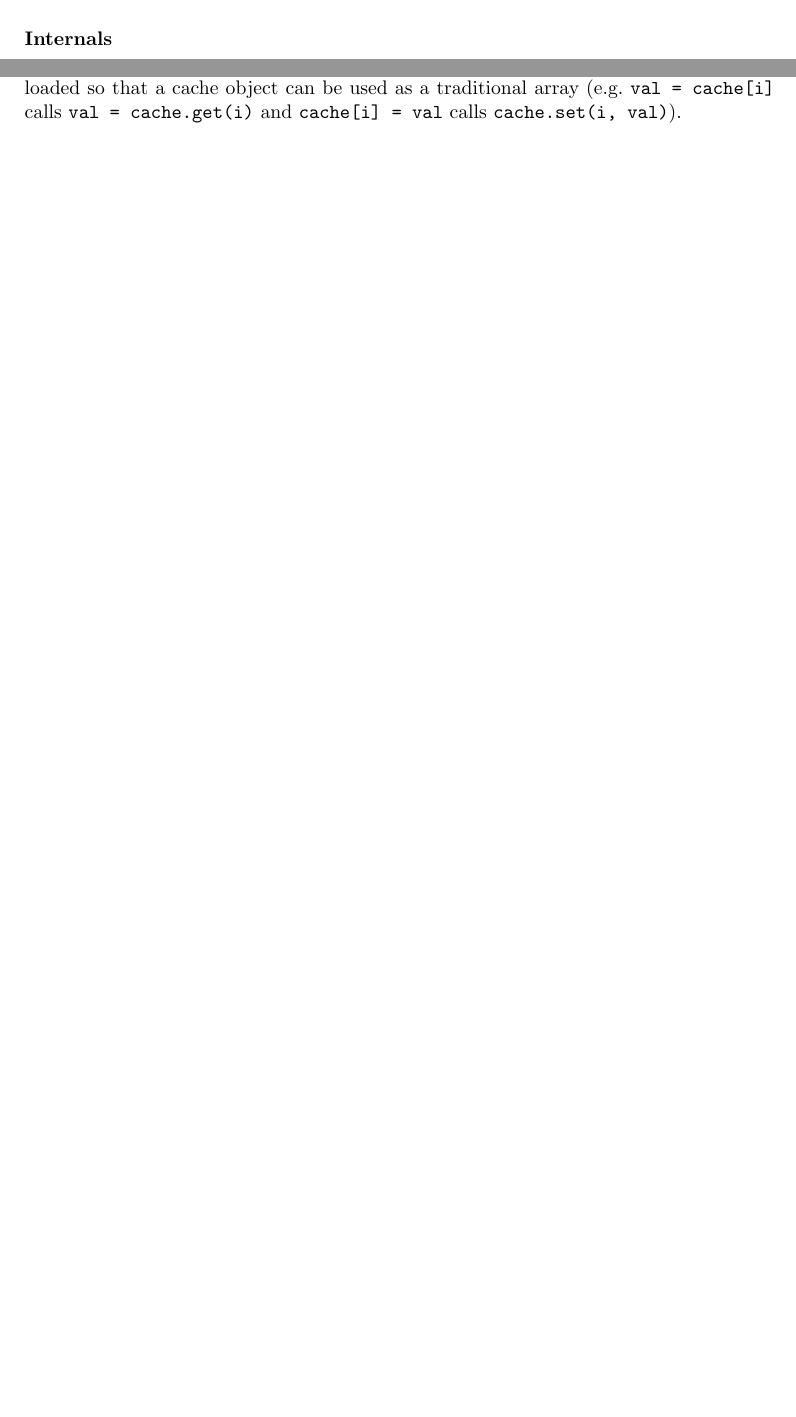
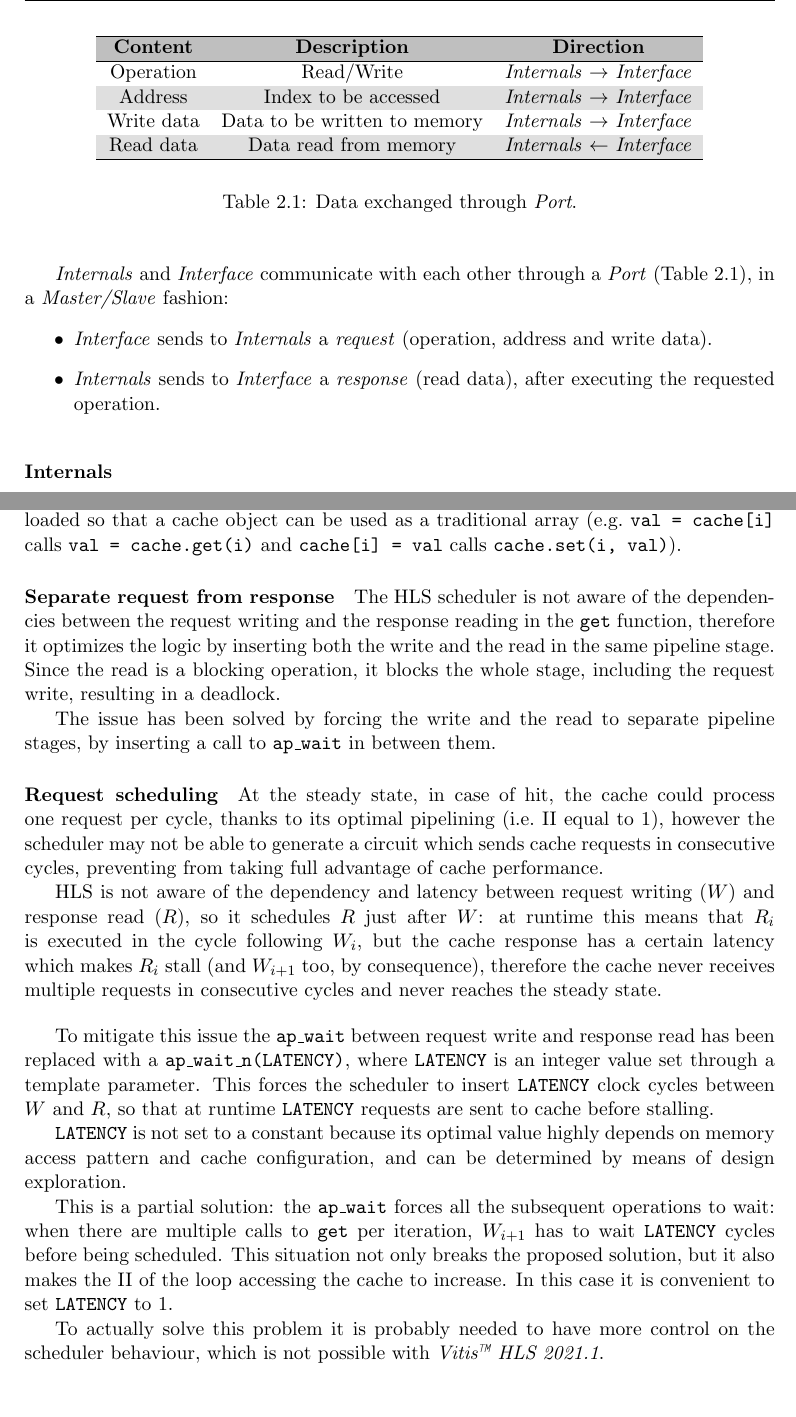
Before and after one commit to brigio345/DaCH, a LaTeX thesis (docs/report/report.tex): two parts of pages 20 and 22 of 29, joined at a grey line, cut at the place of the change, the shorter picture padded with empty space. Compiled offline with pdfLaTeX.

Commit message:
docs: misc update

```diff
--- a/docs/report/report.tex
+++ b/docs/report/report.tex
@@ -742,6 +740,40 @@ The cache class is logically split into two parts:
 	\item \emph{Interface}: \acsp{api} for managing requests and responses
 		from application side.
 \end{itemize}
+
+\emph{Internals} and \emph{Interface} communicate with each other through a
+\emph{Port} (Table~\ref{tab:port}), in a \emph{Master/Slave} fashion:
+\begin{itemize}
+	\item \emph{Interface} sends to \emph{Internals} a \emph{request}
+		(operation, address and write data).
+	\item \emph{Internals} sends to \emph{Interface} a \emph{response}
+		(read data), after executing the requested operation.
+\end{itemize}
+
+\begin{table}
+	\begin{center}
+		\begin{tabular}{ccc}
+			\hline
+			\rowcolor{gray!50}
+			\textbf{Content} & \textbf{Description} &
+			\textbf{Direction} \\
+			\hline
+			Operation & Read/Write &
+			\emph{Internals} $\rightarrow$ \emph{Interface} \\
+			\rowcolor{gray!25}
+			Address & Index to be accessed &
+			\emph{Internals} $\rightarrow$ \emph{Interface} \\
+			Write data & Data to be written to memory &
+			\emph{Internals} $\rightarrow$ \emph{Interface} \\
+			\rowcolor{gray!25}
+			Read data & Data read from memory &
+			\emph{Internals} $\leftarrow$ \emph{Interface} \\
+			\hline
+		\end{tabular}
+	\end{center}
+	\caption{Data exchanged through \emph{Port}.}
+	\label{tab:port}
+\end{table}
 
 \subsubsection{Internals}
 The \emph{Internals} implementation differs between the \emph{Single-process}
@@ -847,6 +879,52 @@ traditional array (e.g.\ \texttt{val~=~cache[i]} calls
 \texttt{val~=~cache.get(i)} and \texttt{cache[i]~=~val} calls
 \texttt{cache.set(i,~val)}).
 
+\paragraph{Separate request from response}
+The \ac{hls} scheduler is not aware of the dependencies between the request
+writing and the response reading in the \texttt{get} function, therefore it
+optimizes the logic by inserting both the write and the read in the same
+pipeline stage. Since the read is a blocking operation, it blocks the whole
+stage, including the request write, resulting in a deadlock.
+
+The issue has been solved by forcing the write and the read to separate pipeline
+stages, by inserting a call to \texttt{ap\_wait} in between them.
+
+\paragraph{Request scheduling}
+At the steady state, in case of hit, the cache could process one request per
+cycle, thanks to its optimal pipelining (i.e.\ \ac{ii} equal to 1), however the
+scheduler may not be able to generate a circuit which sends cache requests in
+consecutive cycles, preventing from taking full advantage of cache performance.
+
+\ac{hls} is not aware of the dependency and latency between request writing
+($W$) and response read ($R$), so it schedules $R$ just after $W$: at runtime
+this means that $R_i$ is executed in the cycle following $W_i$, but the cache
+response has a certain latency which makes $R_i$ stall (and $W_{i+1}$ too, by
+consequence), therefore the cache never receives multiple requests in
+consecutive cycles and never reaches the steady state.
+
+\bigskip
+To mitigate this issue the \texttt{ap\_wait} between request write and response
+read has been replaced with a \texttt{ap\_wait\_n(LATENCY)}, where
+\texttt{LATENCY} is an integer value set through a template parameter.
+This forces the scheduler to insert \texttt{LATENCY} clock cycles between $W$
+and $R$, so that at runtime \texttt{LATENCY} requests are sent to cache before
+stalling.
+
+\texttt{LATENCY} is not set to a constant because its optimal value highly
+depends on memory access pattern and cache configuration, and can be determined
+by means of design exploration.
+
+This is a partial solution: the \texttt{ap\_wait} forces all the subsequent
+operations to wait: when there are multiple calls to \texttt{get} per
+iteration, $W_{i+1}$ has to wait \texttt{LATENCY} cycles before being
+scheduled. This situation not only breaks the proposed solution, but it also
+makes the \ac{ii} of the loop accessing the cache to increase.
+In this case it is convenient to set \texttt{LATENCY} to 1.
+
+To actually solve this problem it is probably needed to have more control on the
+scheduler behaviour, which is not possible with
+\emph{Vitis\texttrademark~HLS~2021.1}.
+
 \iffalse
 \begin{table}
 	\begin{center}
```
Also changed, not shown: docs/report/report.pdf, docs/report/report.tex (42 more changed lines).
